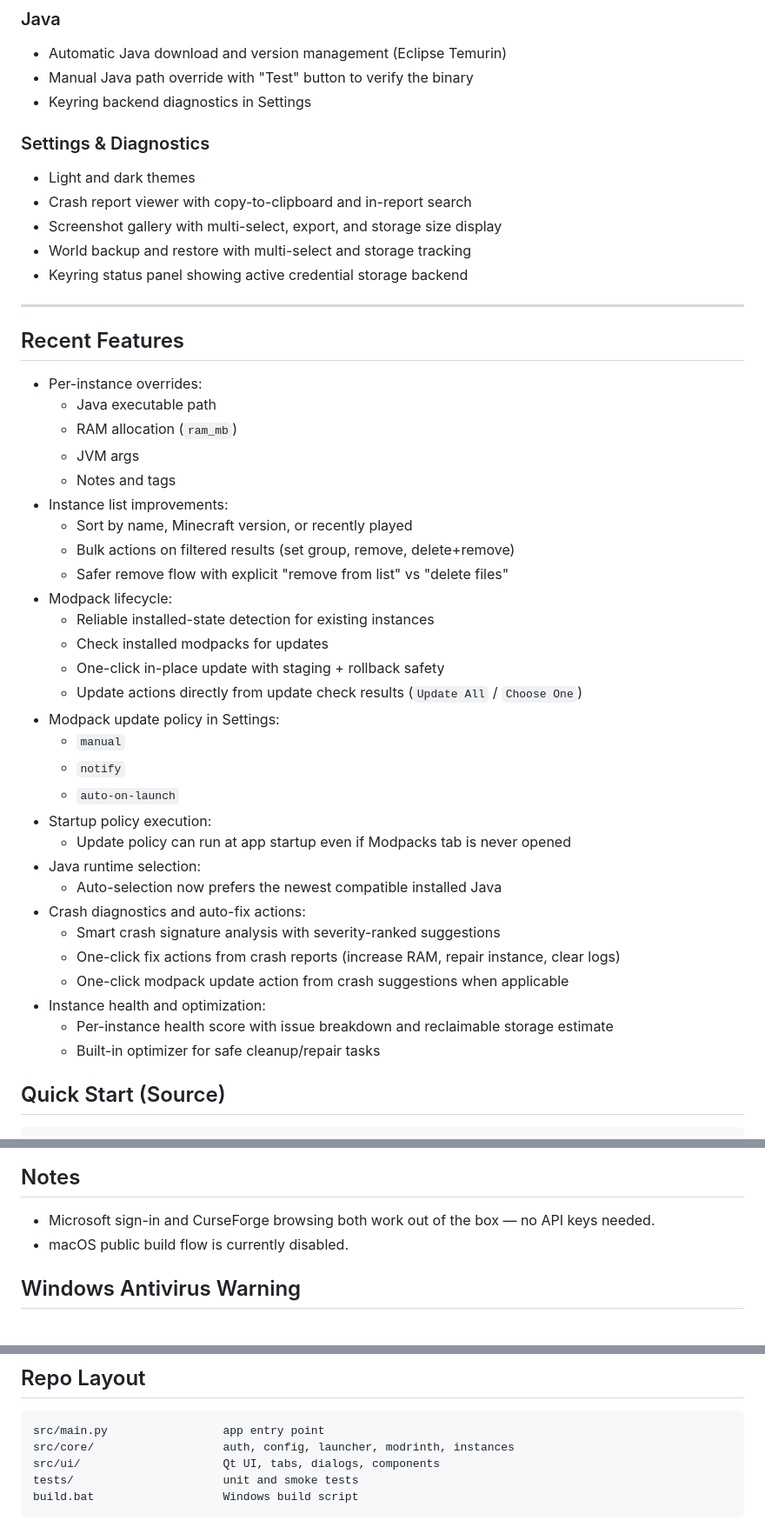
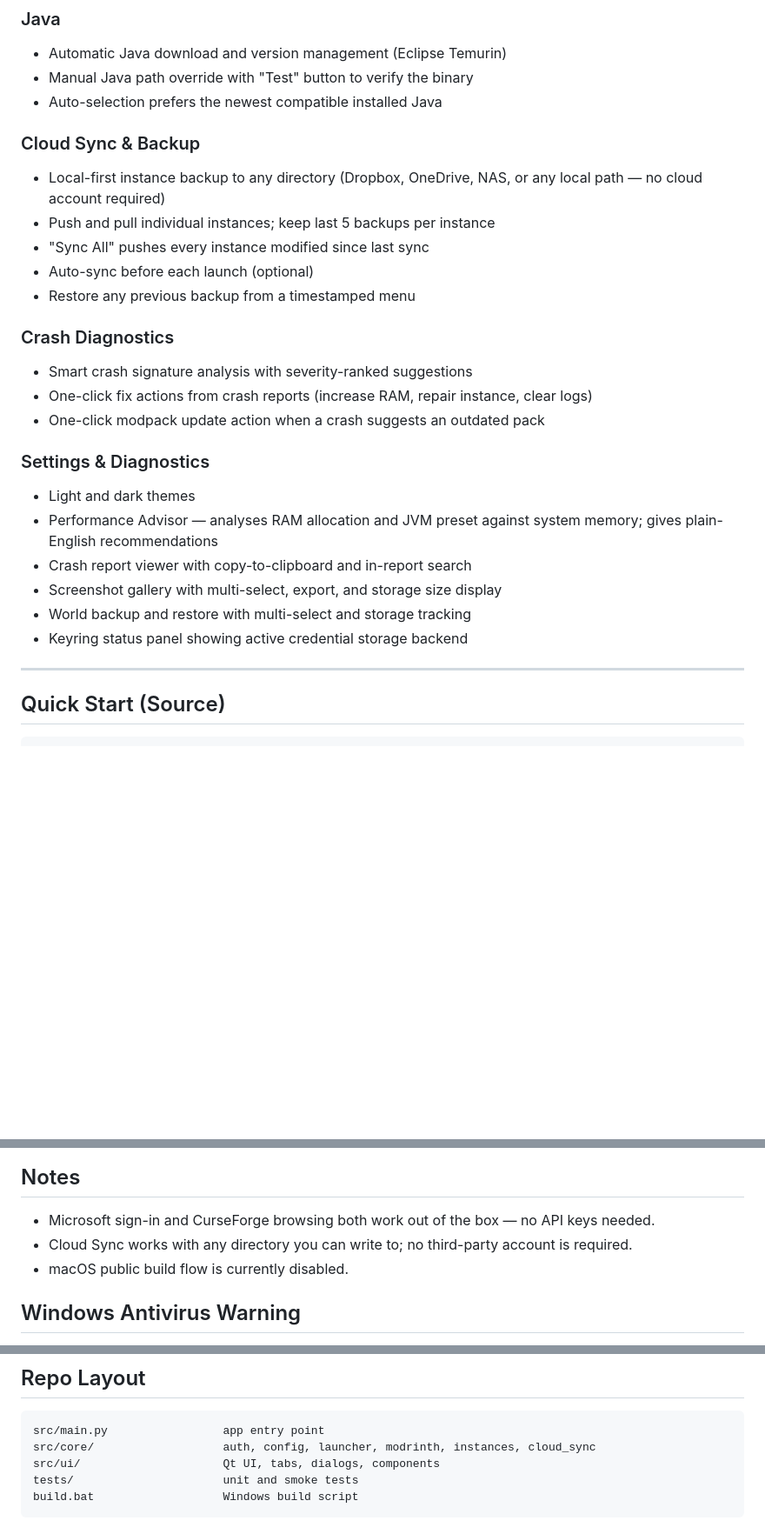
Before and after one commit to csgenos/genoslauncher, a Markdown page: README.md, 3 parts joined by grey strips. Shown at 87% size. Rendered like a GitHub page; blank space fills up the shorter version.

Commit message:
docs: update README with all new features
https://claude.ai/code/session_01QHS36AATvweR9irURhAbpN

Co-authored-by: Claude <noreply@anthropic.com>

````diff
--- a/README.md
+++ b/README.md
@@ -56,48 +61,29 @@ Linux users can grab the AppImage or Flatpak from the same page.
 ### Java
 - Automatic Java download and version management (Eclipse Temurin)
 - Manual Java path override with "Test" button to verify the binary
-- Keyring backend diagnostics in Settings
+- Auto-selection prefers the newest compatible installed Java
+
+### Cloud Sync & Backup
+- Local-first instance backup to any directory (Dropbox, OneDrive, NAS, or any local path — no cloud account required)
+- Push and pull individual instances; keep last 5 backups per instance
+- "Sync All" pushes every instance modified since last sync
+- Auto-sync before each launch (optional)
+- Restore any previous backup from a timestamped menu
+
+### Crash Diagnostics
+- Smart crash signature analysis with severity-ranked suggestions
+- One-click fix actions from crash reports (increase RAM, repair instance, clear logs)
+- One-click modpack update action when a crash suggests an outdated pack
 
 ### Settings & Diagnostics
 - Light and dark themes
+- Performance Advisor — analyses RAM allocation and JVM preset against system memory; gives plain-English recommendations
 - Crash report viewer with copy-to-clipboard and in-report search
 - Screenshot gallery with multi-select, export, and storage size display
 - World backup and restore with multi-select and storage tracking
 - Keyring status panel showing active credential storage backend
 
 ---
-
-## Recent Features
-
-- Per-instance overrides:
-  - Java executable path
-  - RAM allocation (`ram_mb`)
-  - JVM args
-  - Notes and tags
-- Instance list improvements:
-  - Sort by name, Minecraft version, or recently played
-  - Bulk actions on filtered results (set group, remove, delete+remove)
-  - Safer remove flow with explicit "remove from list" vs "delete files"
-- Modpack lifecycle:
-  - Reliable installed-state detection for existing instances
-  - Check installed modpacks for updates
-  - One-click in-place update with staging + rollback safety
-  - Update actions directly from update check results (`Update All` / `Choose One`)
-- Modpack update policy in Settings:
-  - `manual`
-  - `notify`
-  - `auto-on-launch`
-- Startup policy execution:
-  - Update policy can run at app startup even if Modpacks tab is never opened
-- Java runtime selection:
-  - Auto-selection now prefers the newest compatible installed Java
-- Crash diagnostics and auto-fix actions:
-  - Smart crash signature analysis with severity-ranked suggestions
-  - One-click fix actions from crash reports (increase RAM, repair instance, clear logs)
-  - One-click modpack update action from crash suggestions when applicable
-- Instance health and optimization:
-  - Per-instance health score with issue breakdown and reclaimable storage estimate
-  - Built-in optimizer for safe cleanup/repair tasks
 
 ## Quick Start (Source)
 
@@ -134,6 +120,7 @@ Outputs:
 ## Notes
 
 - Microsoft sign-in and CurseForge browsing both work out of the box — no API keys needed.
+- Cloud Sync works with any directory you can write to; no third-party account is required.
 - macOS public build flow is currently disabled.
 
 ## Windows Antivirus Warning
@@ -154,7 +141,7 @@ This is a known limitation for unsigned open-source projects. Code signing is pl
 
 ```text
 src/main.py                 app entry point
-src/core/                   auth, config, launcher, modrinth, instances
+src/core/                   auth, config, launcher, modrinth, instances, cloud_sync
 src/ui/                     Qt UI, tabs, dialogs, components
 tests/                      unit and smoke tests
 build.bat                   Windows build script
````
Also changed, not shown: other parts of README.md (+8 -3 lines).
